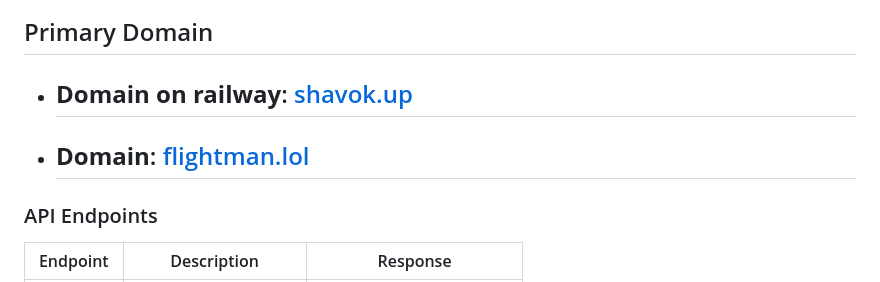
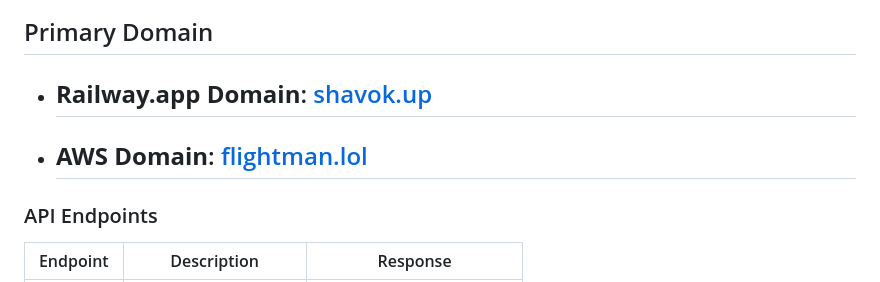
Before and after one commit to flightman69/devops_tw, a Markdown page: README.md, the part around the change printed below. GitHub-like rendering.

```diff
--- a/README.md
+++ b/README.md
@@ -9,7 +10,8 @@
 
 ## Primary Domain
- - ## **Domain on railway**: [shavok.up](shavok.up.railway.app)
- - ## **Domain**: [flightman.lol](https://flightman.lol)
+
+ - ## **Railway.app Domain**: [shavok.up](shavok.up.railway.app)
+ - ## **AWS Domain**: [flightman.lol](https://flightman.lol)
 
 ### API Endpoints
 | Endpoint | Description | Response |
```
Also changed, not shown: other parts of README.md (+1 -0 lines).
